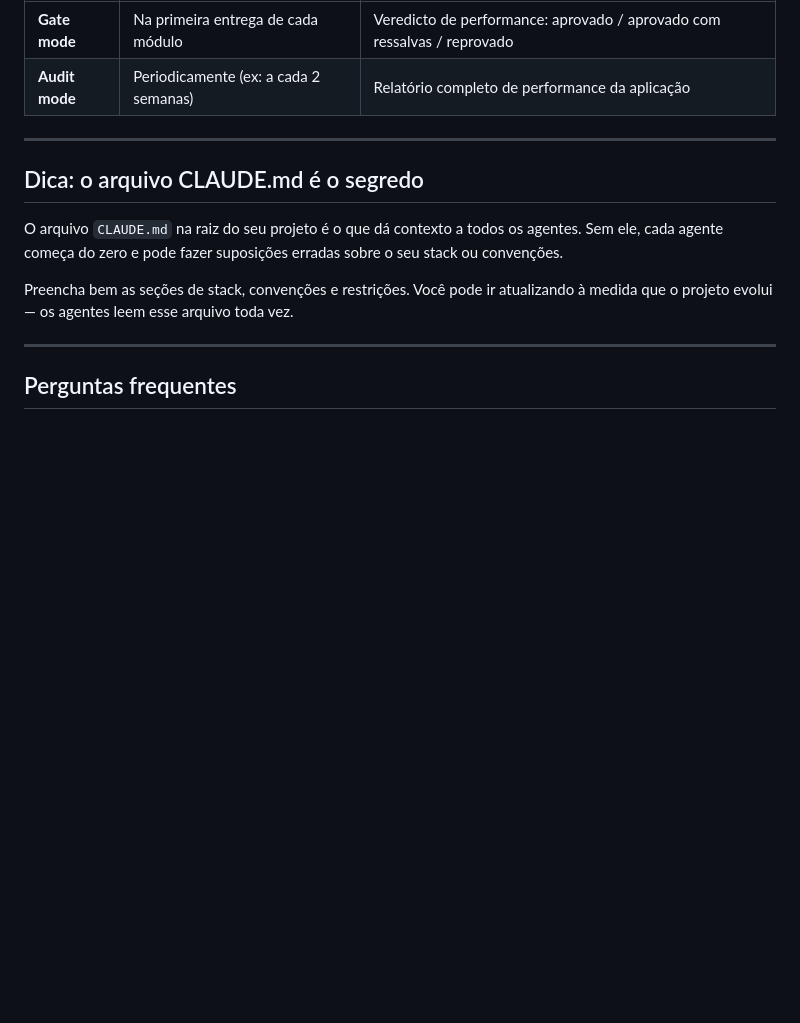
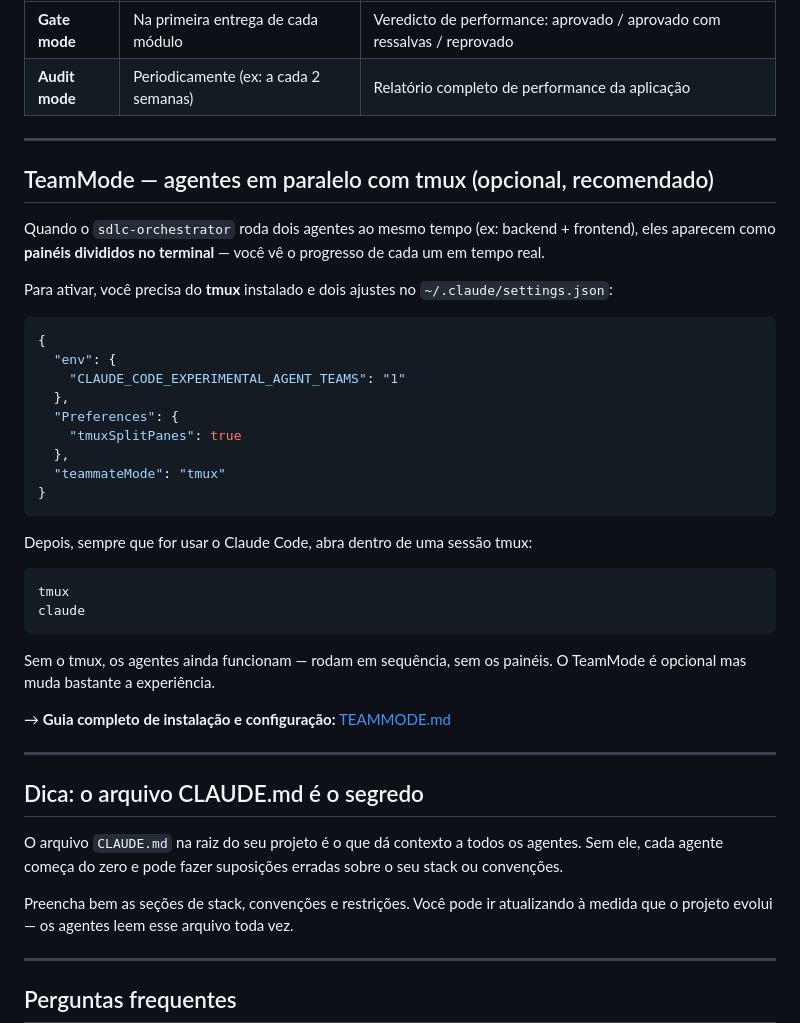
Before and after one commit to carlos-sobral/ai-squad, a Markdown page: README.md, the part around the change. Rendered like a GitHub page; blank space fills up the shorter version.

Commit message:
docs: add TeamMode tmux setup guide and README section

````diff
--- a/README.md
+++ b/README.md
@@ -186,6 +186,37 @@ O Design System Mode só precisa rodar uma vez. Depois disso, todos os módulos
 
 ---
 
+## TeamMode — agentes em paralelo com tmux (opcional, recomendado)
+
+Quando o `sdlc-orchestrator` roda dois agentes ao mesmo tempo (ex: backend + frontend), eles aparecem como **painéis divididos no terminal** — você vê o progresso de cada um em tempo real.
+
+Para ativar, você precisa do **tmux** instalado e dois ajustes no `~/.claude/settings.json`:
+
+```json
+{
+  "env": {
+    "CLAUDE_CODE_EXPERIMENTAL_AGENT_TEAMS": "1"
+  },
+  "Preferences": {
+    "tmuxSplitPanes": true
+  },
+  "teammateMode": "tmux"
+}
+```
+
+Depois, sempre que for usar o Claude Code, abra dentro de uma sessão tmux:
+
+```bash
+tmux
+claude
+```
+
+Sem o tmux, os agentes ainda funcionam — rodam em sequência, sem os painéis. O TeamMode é opcional mas muda bastante a experiência.
+
+→ **Guia completo de instalação e configuração:** [TEAMMODE.md](./TEAMMODE.md)
+
+---
+
 ## Dica: o arquivo CLAUDE.md é o segredo
 
 O arquivo `CLAUDE.md` na raiz do seu projeto é o que dá contexto a todos os agentes. Sem ele, cada agente começa do zero e pode fazer suposições erradas sobre o seu stack ou convenções.
````
Also changed, not shown: TEAMMODE.md (added, +139 -0 lines).
